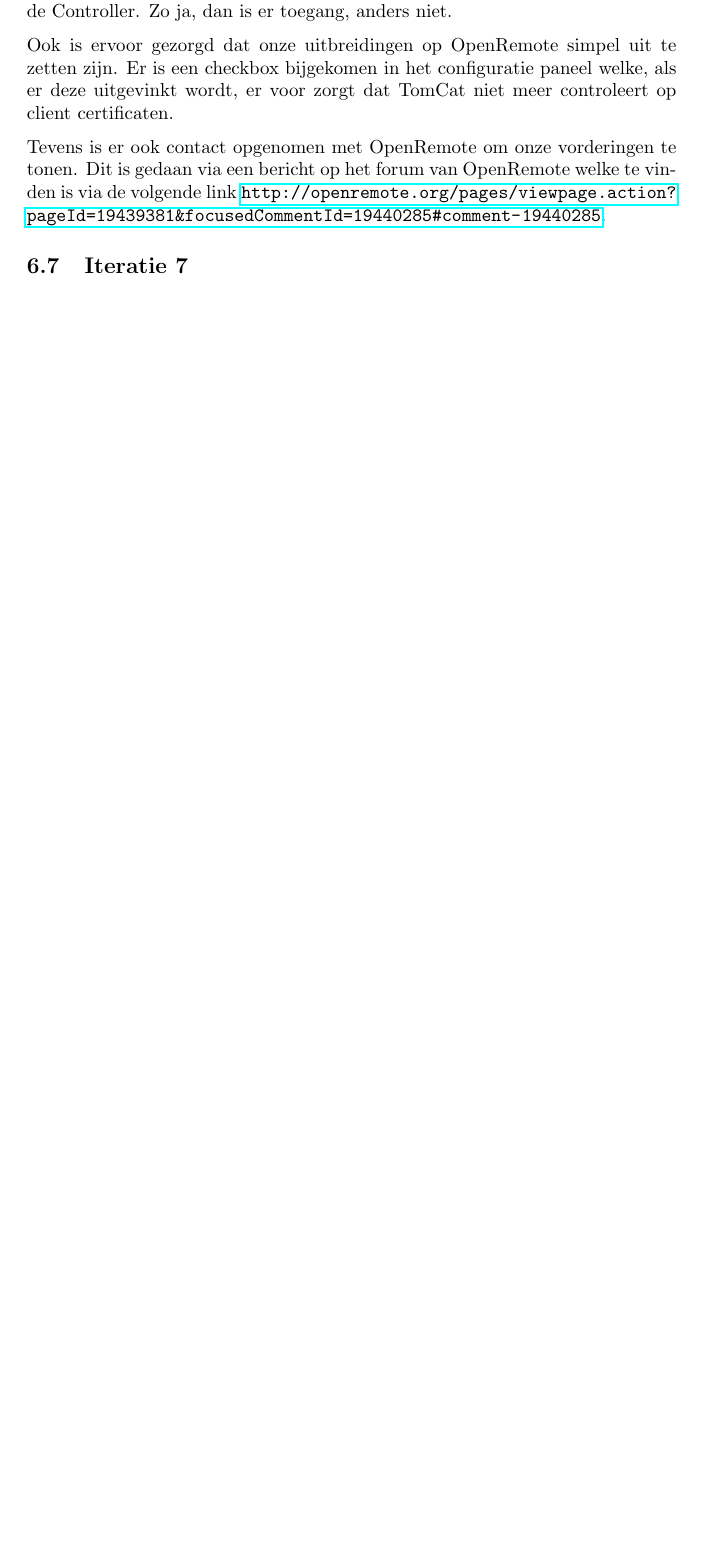
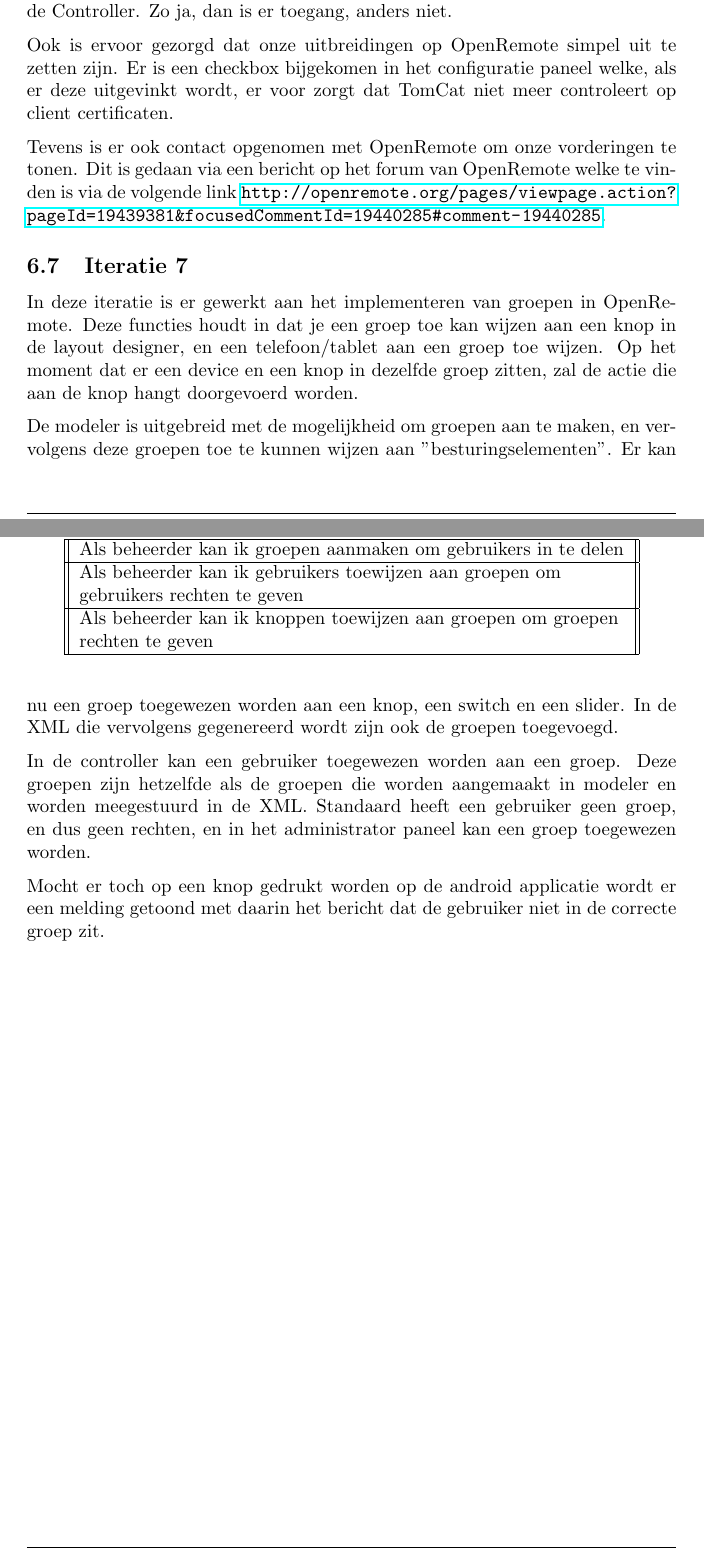
Before and after one commit to DomoTop/DomoTop, a LaTeX document (Project/AfstudeerVerslag/verslag.tex): part of page 22 of 28 before the commit and two parts of pages 22 and 23 of 29 after it, the two joined at a grey line, cut so that both start at the same text, the shorter picture padded with empty space. Compiled offline with pdfLaTeX.

Commit message:
Up to date AfstueerVerslag

```diff
--- a/Project/AfstudeerVerslag/verslag.tex
+++ b/Project/AfstudeerVerslag/verslag.tex
@@ -870,3 +870,9 @@ de volgende link
 \url{http://openremote.org/pages/viewpage.action?pageId=19439381&focusedCommentId=19440285#comment-19440285}.
 
 \subsection{Iteratie 7}
+
+In deze iteratie is er gewerkt aan het implementeren van groepen in OpenRemote.
+Deze functies houdt in dat je een groep toe kan wijzen aan een knop in de layout
+designer, en een telefoon/tablet aan een groep toe wijzen. Op het moment dat er
+een device en een knop in dezelfde groep zitten, zal de actie die aan de knop
+hangt doorgevoerd worden.
@@ -875,3 +882,8 @@ de volgende link
   \begin{center}
     \begin{tabular}{|| l ||}\hline
         Eis                                                              \\\hline\hline
+        Als beheerder kan ik groepen aanmaken om gebruikers in te delen  \\\hline
+        Als beheerder kan ik gebruikers toewijzen aan groepen om         \\
+        gebruikers rechten te geven                                      \\\hline
+        Als beheerder kan ik knoppen toewijzen aan groepen om groepen    \\
+        rechten te geven                                                 \\\hline
@@ -888,7 +891,19 @@ de volgende link
   \end{center}
 \end{table}
 
+De modeler is uitgebreid met de mogelijkheid om groepen aan te maken, en
+vervolgens deze groepen toe te kunnen wijzen aan "besturingselementen". Er kan
+nu een groep toegewezen worden aan een knop, een switch en een slider. In de XML
+die vervolgens gegenereerd wordt zijn ook de groepen toegevoegd.
 
+In de controller kan een gebruiker toegewezen worden aan een groep. Deze groepen
+zijn hetzelfde als de groepen die worden aangemaakt in modeler en worden
+meegestuurd in de XML. Standaard heeft een gebruiker geen groep, en dus geen
+rechten, en in het administrator paneel kan een groep toegewezen worden.
+
+Mocht er toch op een knop gedrukt worden op de android applicatie wordt er een
+melding getoond met daarin het bericht dat de gebruiker niet in de correcte
+groep zit.
 
 \newpage
 \section{Verklarende woordenlijst}
```
Also changed, not shown: Project/AfstudeerVerslag/verslag.pdf, Project/AfstudeerVerslag/verslag.tex (14 more changed lines).
